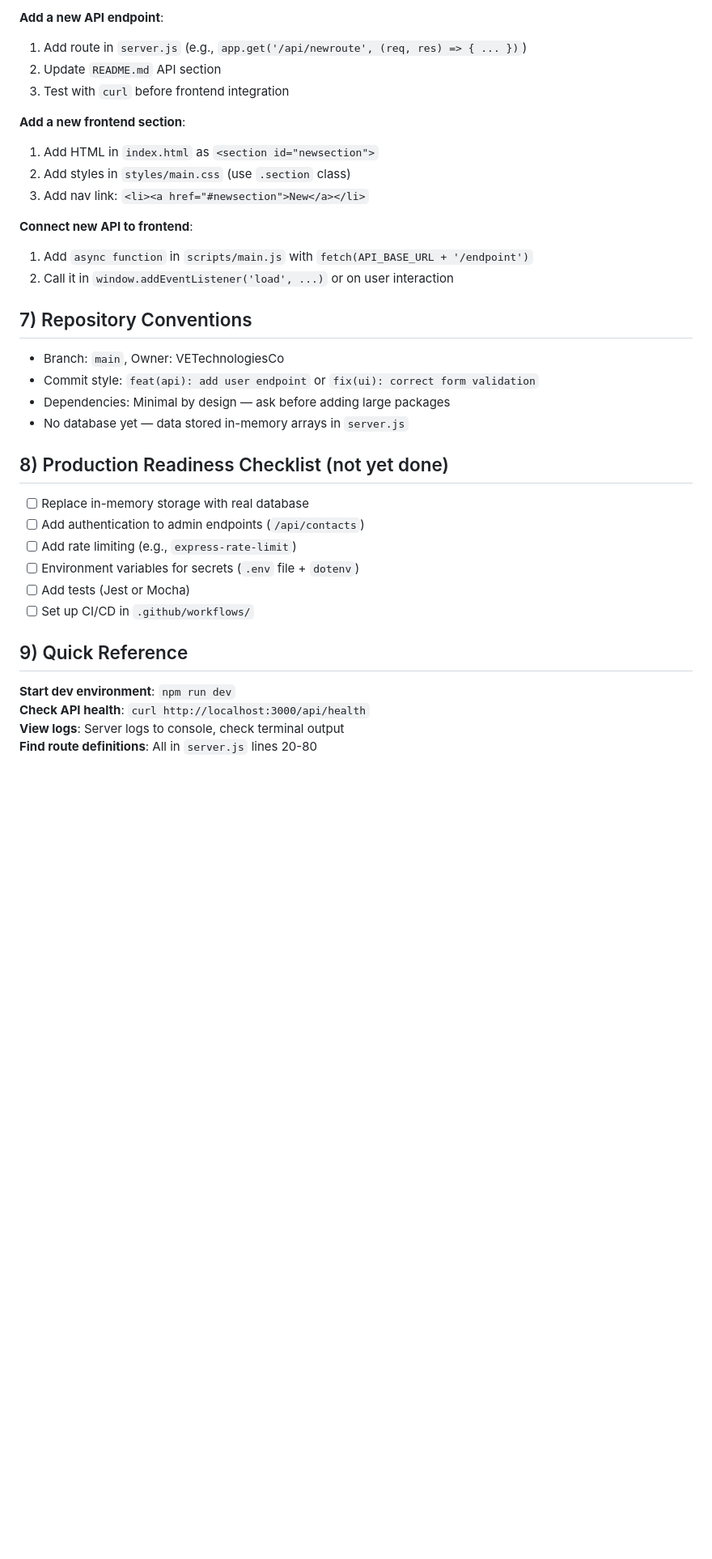
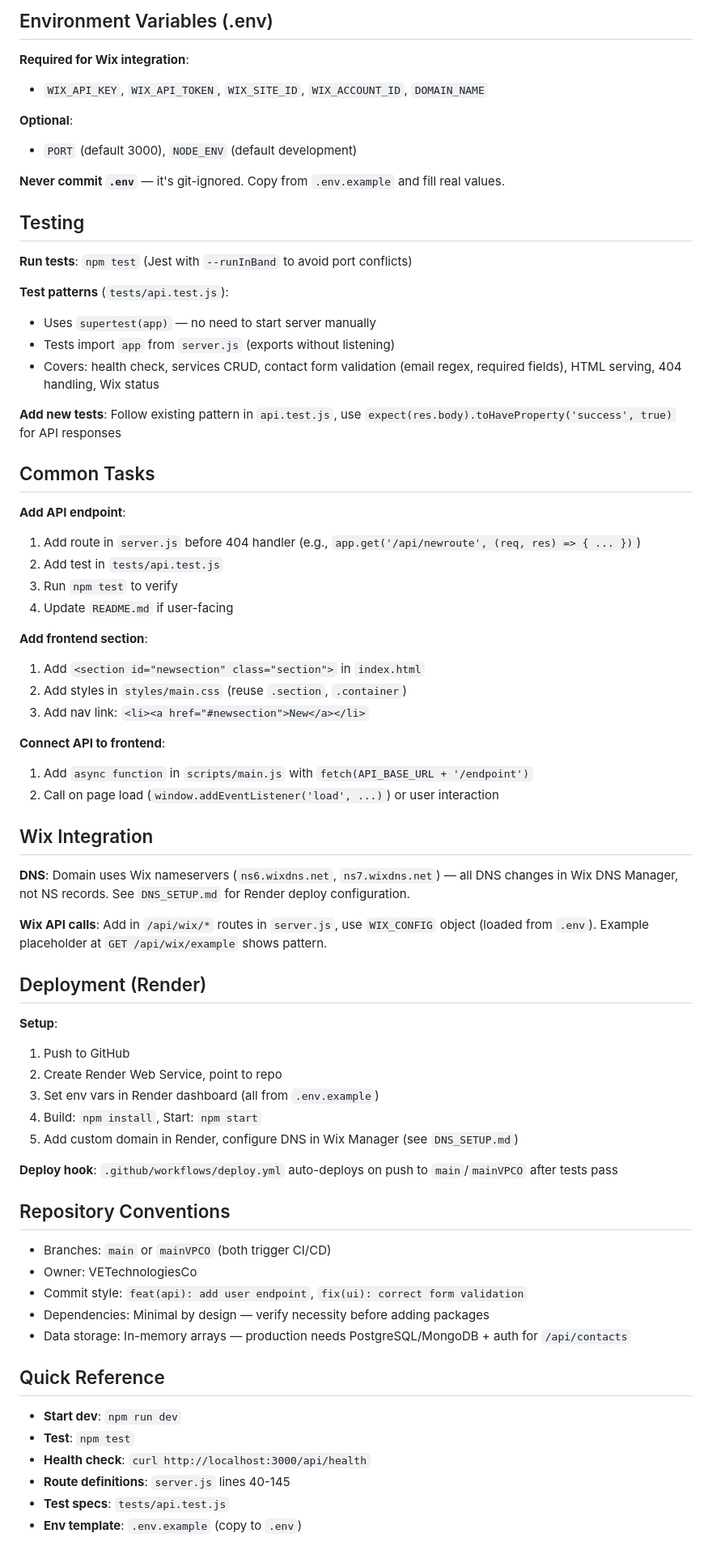
Before and after one commit to VETechnologiesCo/VPCO, a Markdown page: .github/copilot-instructions.md, the part around one of its changes. Shown at 81% size. GitHub-like rendering; blank space fills up the shorter version.

```diff
--- a/.github/copilot-instructions.md
+++ b/.github/copilot-instructions.md
@@ -65,37 +80,72 @@ curl -X POST http://localhost:3000/api/contact -H "Content-Type: application/jso
 
-**Add a new API endpoint**:
-1. Add route in `server.js` (e.g., `app.get('/api/newroute', (req, res) => { ... })`)
-2. Update `README.md` API section
-3. Test with `curl` before frontend integration
+## Environment Variables (.env)
 
-**Add a new frontend section**:
-1. Add HTML in `index.html` as `<section id="newsection">`
-2. Add styles in `styles/main.css` (use `.section` class)
+**Required for Wix integration**:
+- `WIX_API_KEY`, `WIX_API_TOKEN`, `WIX_SITE_ID`, `WIX_ACCOUNT_ID`, `DOMAIN_NAME`
+
+**Optional**:
+- `PORT` (default 3000), `NODE_ENV` (default development)
+
+**Never commit `.env`** — it's git-ignored. Copy from `.env.example` and fill real values.
+
+## Testing
+
+**Run tests**: `npm test` (Jest with `--runInBand` to avoid port conflicts)
+
+**Test patterns** (`tests/api.test.js`):
+- Uses `supertest(app)` — no need to start server manually
+- Tests import `app` from `server.js` (exports without listening)
+- Covers: health check, services CRUD, contact form validation (email regex, required fields), HTML serving, 404 handling, Wix status
+
+**Add new tests**: Follow existing pattern in `api.test.js`, use `expect(res.body).toHaveProperty('success', true)` for API responses
+
+## Common Tasks
+
+**Add API endpoint**:
+1. Add route in `server.js` before 404 handler (e.g., `app.get('/api/newroute', (req, res) => { ... })`)
+2. Add test in `tests/api.test.js`
+3. Run `npm test` to verify
+4. Update `README.md` if user-facing
+
+**Add frontend section**:
+1. Add `<section id="newsection" class="section">` in `index.html`
+2. Add styles in `styles/main.css` (reuse `.section`, `.container`)
 3. Add nav link: `<li><a href="#newsection">New</a></li>`
 
-**Connect new API to frontend**:
+**Connect API to frontend**:
 1. Add `async function` in `scripts/main.js` with `fetch(API_BASE_URL + '/endpoint')`
-2. Call it in `window.addEventListener('load', ...)` or on user interaction
+2. Call on page load (`window.addEventListener('load', ...)`) or user interaction
 
-## 7) Repository Conventions
+## Wix Integration
 
-- Branch: `main`, Owner: VETechnologiesCo
-- Commit style: `feat(api): add user endpoint` or `fix(ui): correct form validation`
-- Dependencies: Minimal by design — ask before adding large packages
-- No database yet — data stored in-memory arrays in `server.js`
+**DNS**: Domain uses Wix nameservers (`ns6.wixdns.net`, `ns7.wixdns.net`) — all DNS changes in Wix DNS Manager, not NS records. See `DNS_SETUP.md` for Render deploy configuration.
 
-## 8) Production Readiness Checklist (not yet done)
+**Wix API calls**: Add in `/api/wix/*` routes in `server.js`, use `WIX_CONFIG` object (loaded from `.env`). Example placeholder at `GET /api/wix/example` shows pattern.
 
-- [ ] Replace in-memory storage with real database
-- [ ] Add authentication to admin endpoints (`/api/contacts`)
-- [ ] Add rate limiting (e.g., `express-rate-limit`)
-- [ ] Environment variables for secrets (`.env` file + `dotenv`)
-- [ ] Add tests (Jest or Mocha)
-- [ ] Set up CI/CD in `.github/workflows/`
+## Deployment (Render)
 
-## 9) Quick Reference
+**Setup**:
+1. Push to GitHub
+2. Create Render Web Service, point to repo
+3. Set env vars in Render dashboard (all from `.env.example`)
+4. Build: `npm install`, Start: `npm start`
+5. Add custom domain in Render, configure DNS in Wix Manager (see `DNS_SETUP.md`)
 
-**Start dev environment**: `npm run dev`
-**Check API health**: `curl http://localhost:3000/api/health`
-**View logs**: Server logs to console, check terminal output
-**Find route definitions**: All in `server.js` lines 20-80
+**Deploy hook**: `.github/workflows/deploy.yml` auto-deploys on push to `main`/`mainVPCO` after tests pass
+
+## Repository Conventions
+
+- Branches: `main` or `mainVPCO` (both trigger CI/CD)
+- Owner: VETechnologiesCo
+- Commit style: `feat(api): add user endpoint`, `fix(ui): correct form validation`
+- Dependencies: Minimal by design — verify necessity before adding packages
+- Data storage: In-memory arrays — production needs PostgreSQL/MongoDB + auth for `/api/contacts`
+
+## Quick Reference
+
+- **Start dev**: `npm run dev`
+- **Test**: `npm test`
+- **Health check**: `curl http://localhost:3000/api/health`
+- **Route definitions**: `server.js` lines 40-145
+- **Test specs**: `tests/api.test.js`
+- **Env template**: `.env.example` (copy to `.env`)
```
Also changed, not shown: other parts of .github/copilot-instructions.md (+49 -34 lines).
